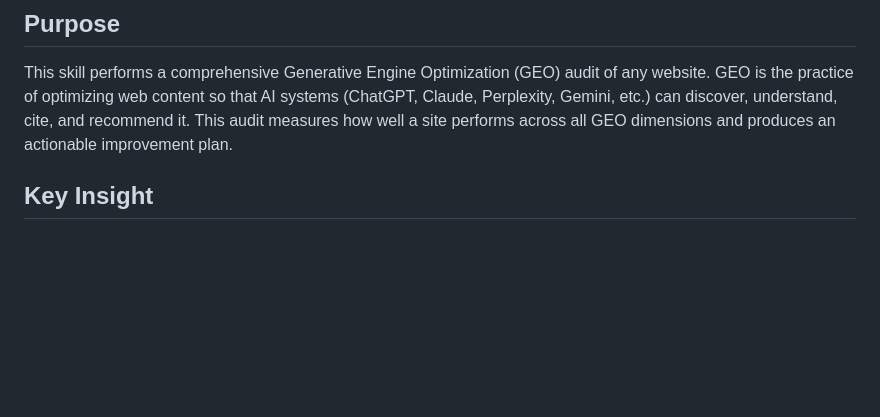
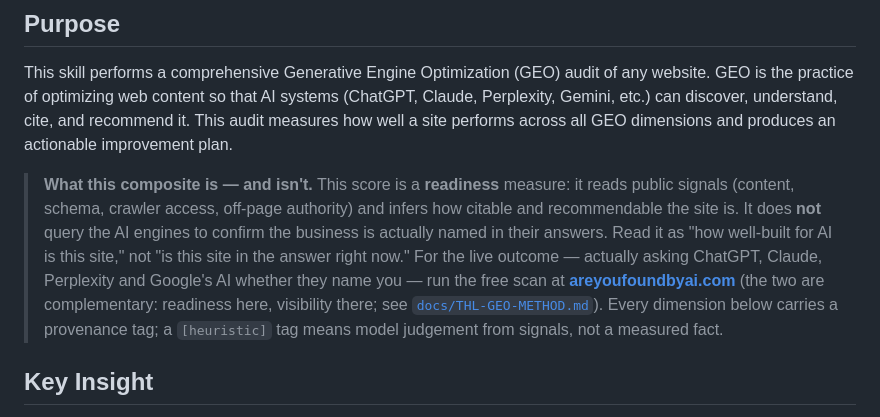
Before and after one commit to techhorizonlabs/thl-open, a Markdown page: skills/geo-audit/SKILL.md, the part around the change. Rendered like a GitHub page; blank space fills up the shorter version.

```diff
--- a/skills/geo-audit/SKILL.md
+++ b/skills/geo-audit/SKILL.md
@@ -15,6 +15,8 @@ allowed-tools:
 ## Purpose
 
 This skill performs a comprehensive Generative Engine Optimization (GEO) audit of any website. GEO is the practice of optimizing web content so that AI systems (ChatGPT, Claude, Perplexity, Gemini, etc.) can discover, understand, cite, and recommend it. This audit measures how well a site performs across all GEO dimensions and produces an actionable improvement plan.
+
+> **What this composite is — and isn't.** This score is a **readiness** measure: it reads public signals (content, schema, crawler access, off-page authority) and infers how citable and recommendable the site is. It does **not** query the AI engines to confirm the business is actually named in their answers. Read it as "how well-built for AI is this site," not "is this site in the answer right now." For the live outcome — actually asking ChatGPT, Claude, Perplexity and Google's AI whether they name you — run the free scan at **[areyoufoundbyai.com](https://areyoufoundbyai.com)** (the two are complementary: readiness here, visibility there; see [`docs/THL-GEO-METHOD.md`](../../docs/THL-GEO-METHOD.md)). Every dimension below carries a provenance tag; a `[heuristic]` tag means model judgement from signals, not a measured fact.
 
 ## Key Insight
 
```
Also changed, not shown: skills/geo-brand-mentions/SKILL.md (+10 -4 lines), skills/geo-citability/SKILL.md (+3 -1 lines).
